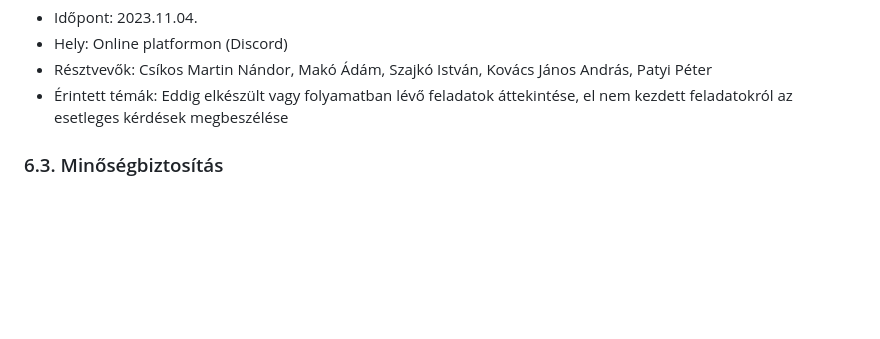
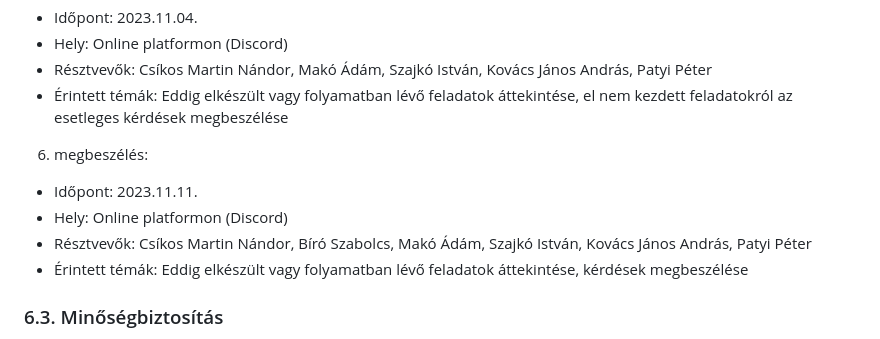
Before and after one commit to makoadampeter/vonatprojekt, a Markdown page: Dokumentacio/Vonat_projektterv.md, the part around the change. Drawn GitHub-style; blank space fills up the shorter version.

Commit message:
6. megbeszeles hozzaadasa

```diff
--- a/Dokumentacio/Vonat_projektterv.md
+++ b/Dokumentacio/Vonat_projektterv.md
@@ -138,6 +138,12 @@ A projekt hetente ülésezik, hogy megvitassák az azt megelőző hét problém
  - Hely: Online platformon (Discord)
  - Résztvevők: Csíkos Martin Nándor, Makó Ádám, Szajkó István, Kovács János András, Patyi Péter
  - Érintett témák: Eddig elkészült vagy folyamatban lévő feladatok áttekintése, el nem kezdett feladatokról az esetleges kérdések megbeszélése
+
+6. megbeszélés:
+ - Időpont: 2023.11.11.
+ - Hely: Online platformon (Discord)
+ - Résztvevők: Csíkos Martin Nándor, Bíró Szabolcs, Makó Ádám, Szajkó István, Kovács János András, Patyi Péter
+ - Érintett témák: Eddig elkészült vagy folyamatban lévő feladatok áttekintése, kérdések megbeszélése
 
 ### 6.3. Minőségbiztosítás
 
```
